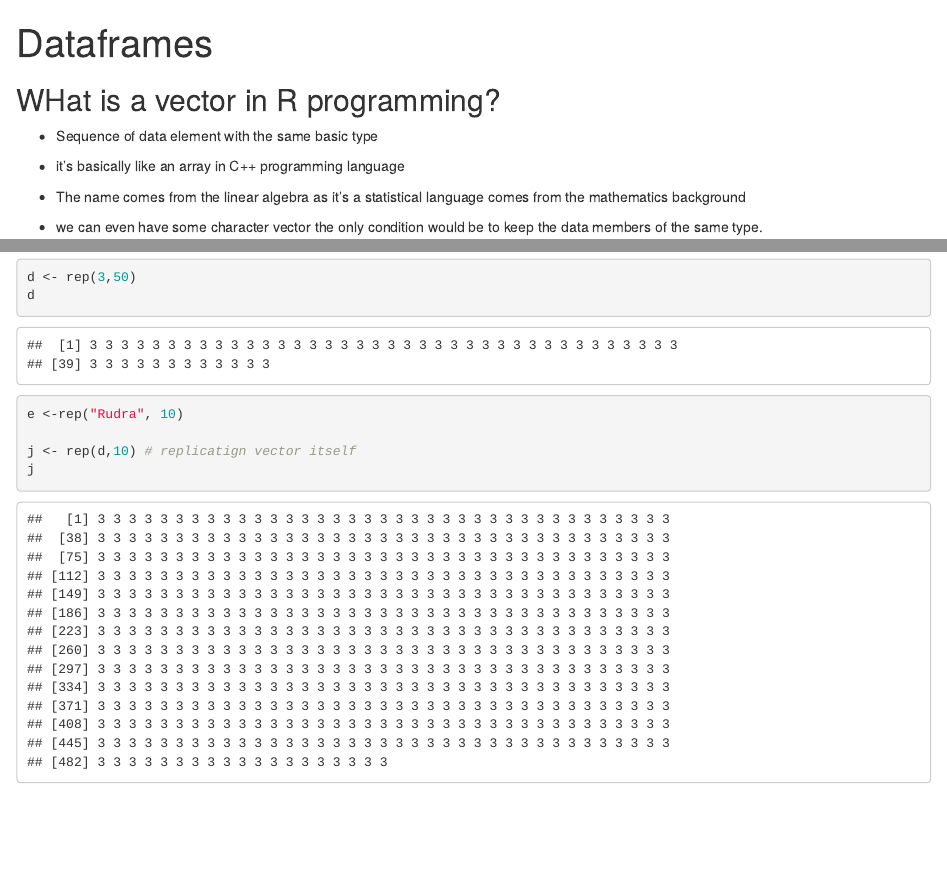
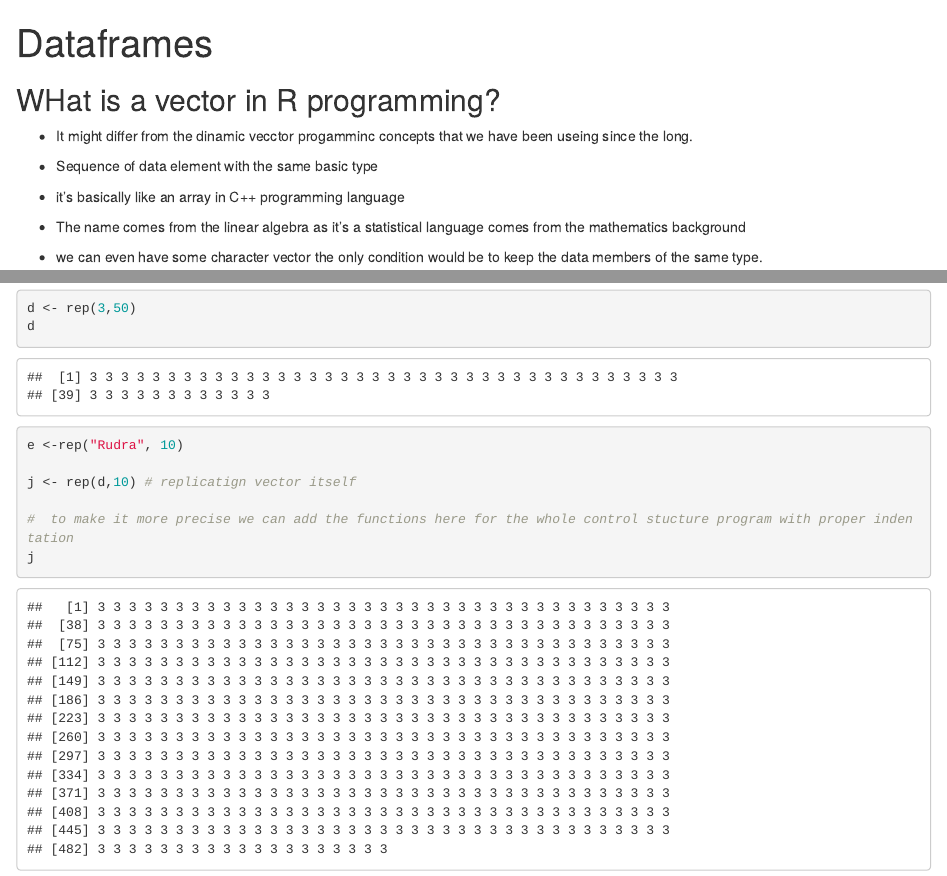
Before and after one commit to rudrakshkarpe/Peer-Teaching-Program-2022-R-programming-Language, an R Markdown document (The R Programming/DataFrames.Rmd): the page in a window 1100 px wide, from its top, and a second part further down, joined at a grey line. Rendered offline with R 4.5, knitr and Pandoc, with nearby package versions.

````diff
--- a/The R Programming/DataFrames.Rmd
+++ b/The R Programming/DataFrames.Rmd
@@ -4,6 +4,9 @@
 ---
 
 ## WHat is a vector in R programming?
+
+- It might differ from the dinamic vecctor progamminc concepts that we have been useing since the long.
+
 
 - Sequence of data element with the same basic type
 
@@ -62,6 +65,8 @@
 e <-rep("Rudra", 10)
 
 j <- rep(d,10) # replicatign vector itself
+
+#  to make it more precise we can add the functions here for the whole control stucture program with proper indentation
 j
 ```
 
````
